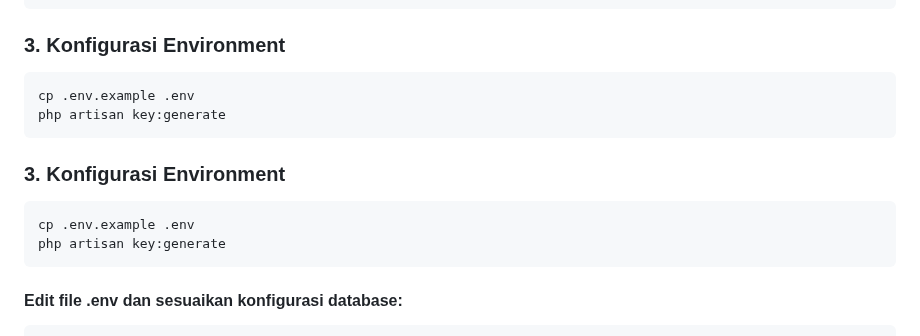
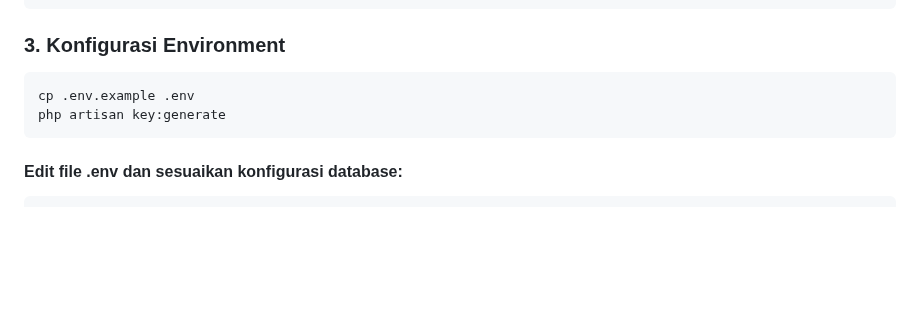
Before and after one commit to mrobbi09/LAB-TEKNIK-DIGITAL, a Markdown page: README.md, the part around the change. Rendered like a GitHub page; blank space fills up the shorter version.

````diff
--- a/README.md
+++ b/README.md
@@ -70,12 +70,6 @@ cp .env.example .env
 php artisan key:generate
 ```
 
-### 3. Konfigurasi Environment
-```bash
-cp .env.example .env
-php artisan key:generate
-```
-
 #### Edit file .env dan sesuaikan konfigurasi database:
 ```bash
 DB_CONNECTION=mysql
````
